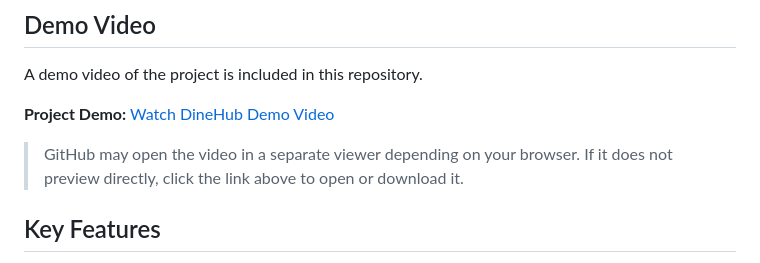
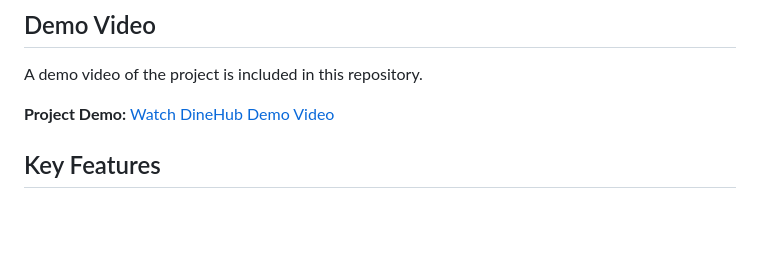
Before and after one commit to pronob002/DineHub, a Markdown page: README.md, the part around the change. Drawn GitHub-style; blank space fills up the shorter version.

```diff
--- a/README.md
+++ b/README.md
@@ -14,7 +14,7 @@ A demo video of the project is included in this repository.
 
 **Project Demo:** [Watch DineHub Demo Video](dinehub-demo.mp4)
 
-> GitHub may open the video in a separate viewer depending on your browser. If it does not preview directly, click the link above to open or download it.
+
 
 ## Key Features
 
```
